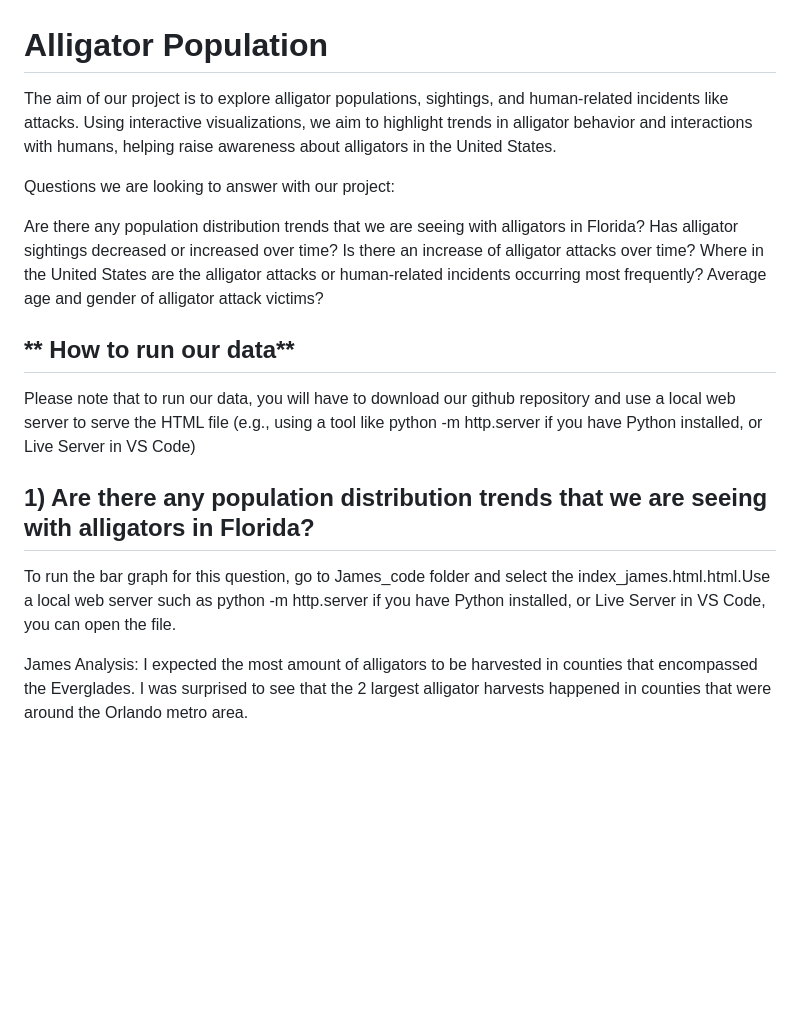
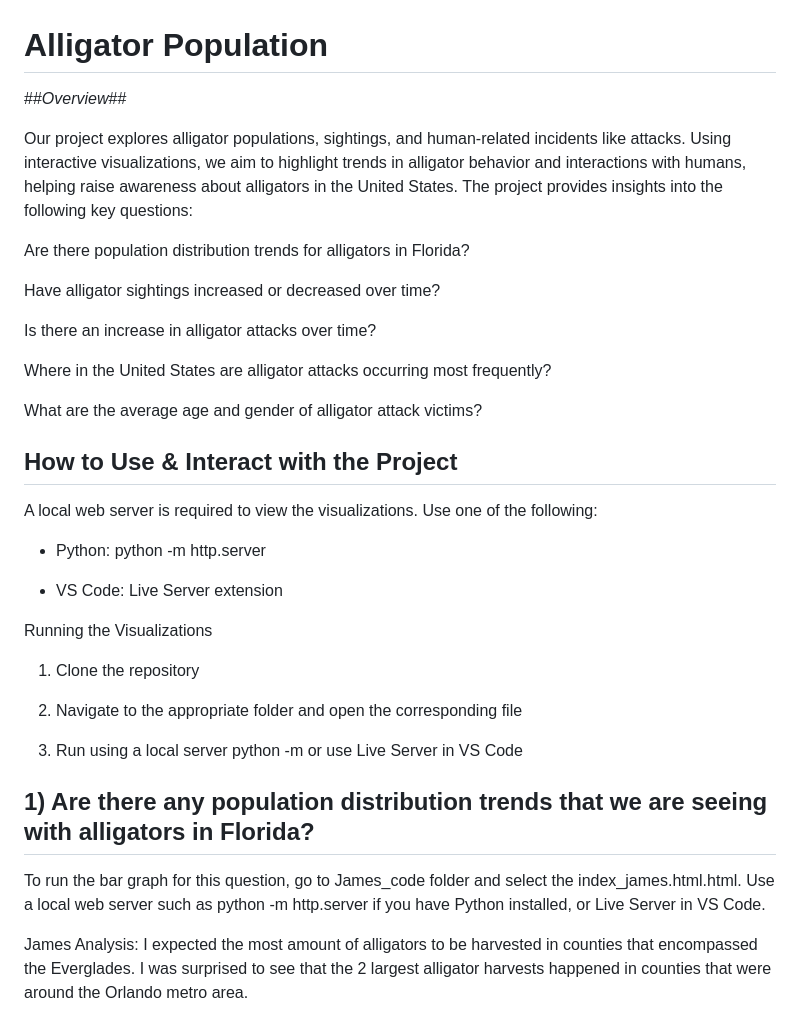
Before and after one commit to jmethao/Project_3, a Markdown page: README.md, the part around one of its changes. Rendered like a GitHub page; blank space fills up the shorter version.

```diff
--- a/README.md
+++ b/README.md
@@ -1,21 +1,38 @@
 # **Alligator Population**
 
-The aim of our project is to explore alligator populations, sightings, and human-related incidents like attacks. Using interactive visualizations, we aim to highlight trends in alligator behavior and interactions with humans, helping raise awareness about alligators in the United States.
+##*Overview*##
 
-Questions we are looking to answer with our project:
+Our project explores alligator populations, sightings, and human-related incidents like attacks. Using interactive visualizations, we aim to highlight trends in alligator behavior and interactions with humans, helping raise awareness about alligators in the United States. The project provides insights into the following key questions:
 
-Are there any population distribution trends that we are seeing with alligators in Florida?
-Has alligator sightings decreased or increased over time?
-Is there an increase of alligator attacks over time? Where in the United States are the alligator attacks or human-related incidents occurring most frequently?
-Average age and gender of alligator attack victims?
+Are there population distribution trends for alligators in Florida?
 
-## ** How to run our data**
+Have alligator sightings increased or decreased over time?
 
-Please note that to run our data, you will have to download our github repository and use a local web server to serve the HTML file (e.g., using a tool like python -m http.server if you have Python installed, or Live Server in VS Code)
+Is there an increase in alligator attacks over time?
+
+Where in the United States are alligator attacks occurring most frequently?
+
+What are the average age and gender of alligator attack victims?
+
+## **How to Use & Interact with the Project**
+
+A local web server is required to view the visualizations. Use one of the following:
+
+- Python: python -m http.server
+
+- VS Code: Live Server extension
+
+Running the Visualizations
+
+1) Clone the repository
+
+2) Navigate to the appropriate folder and open the corresponding file
+
+3) Run using a local server python -m or use Live Server in VS Code
 
 ## **1) Are there any population distribution trends that we are seeing with alligators in Florida?**
 
-To run the bar graph for this question, go to James_code folder and select the index_james.html.html.Use a local web server such as python -m http.server if you have Python installed, or Live Server in VS Code, you can open the file.
+To run the bar graph for this question, go to James_code folder and select the index_james.html.html. Use a local web server such as python -m http.server if you have Python installed, or Live Server in VS Code.
 
 James Analysis: I expected the most amount of alligators to be harvested in counties that encompassed the Everglades. I was surprised to see that the 2 largest alligator harvests happened in counties that were around the Orlando metro area.
 
```
Also changed, not shown: other parts of README.md (+28 -3 lines).
